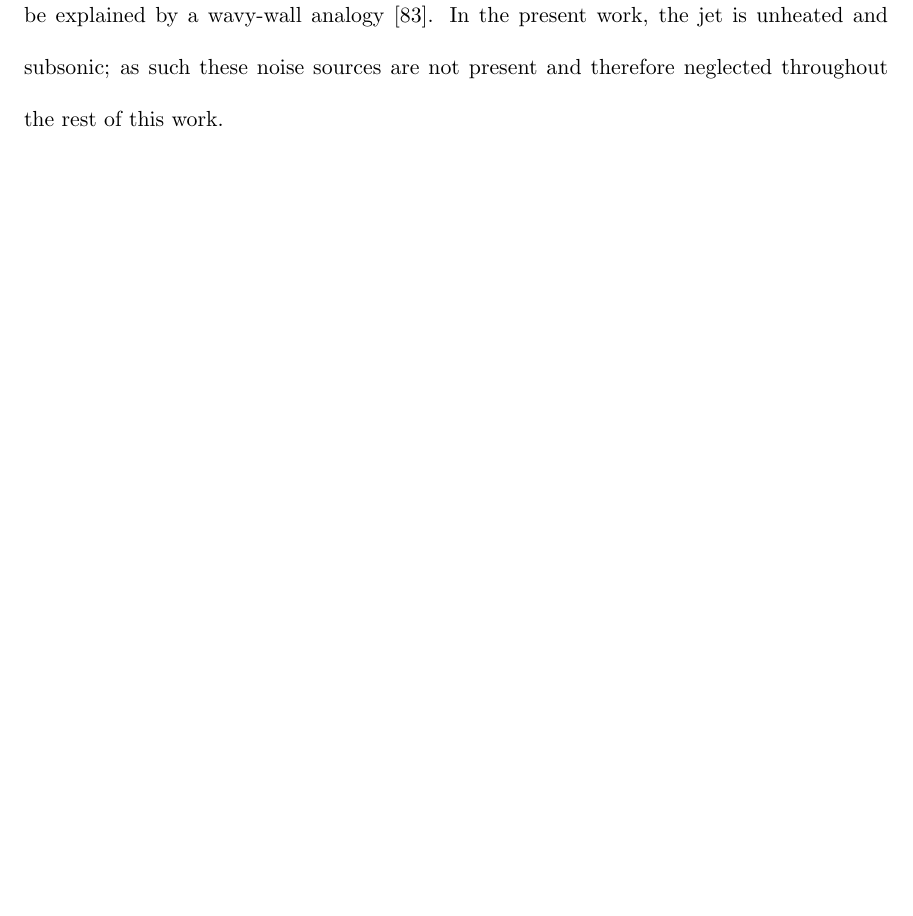
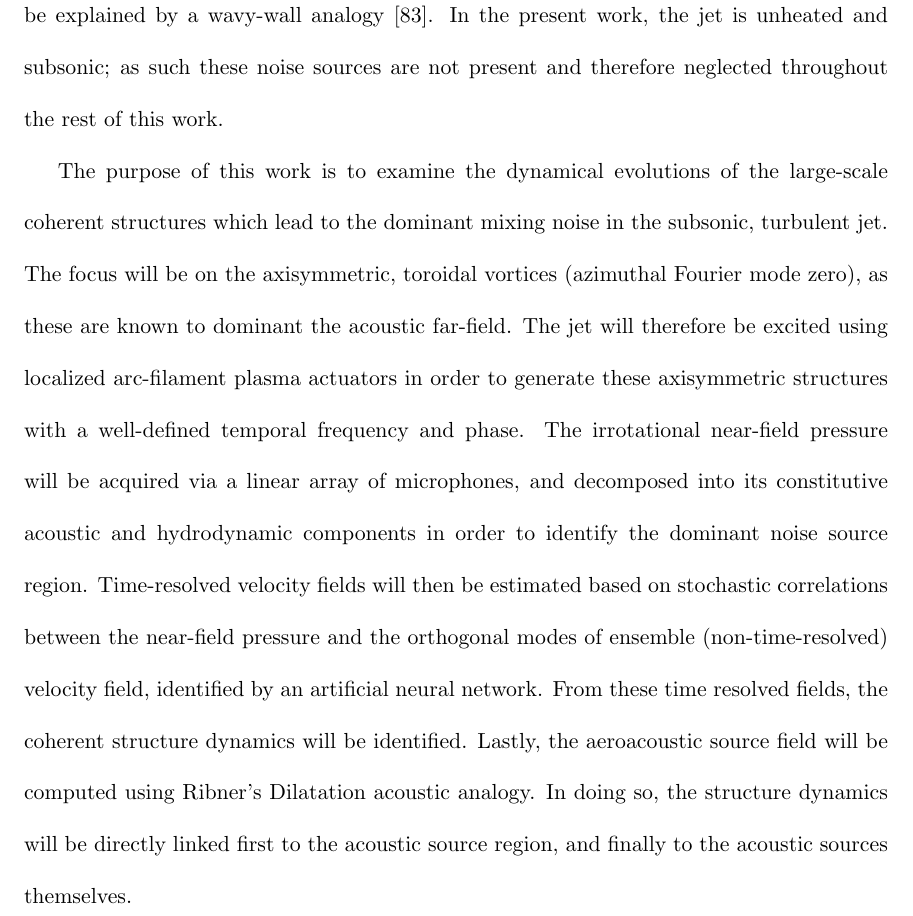
Before and after one commit to michaelcrawley/PhD_Dissertation, a LaTeX thesis (MCrawley_Dissertation.tex, which reads ch_introduction.tex): part of page 27 of 131, cut so that both start at the same text, the shorter picture padded with empty space. Compiled offline with pdfLaTeX.

Commit message:
minor updates, and extending introduction

```diff
--- a/ch_introduction.tex
+++ b/ch_introduction.tex
@@ -164,3 +164,12 @@ A high-amplitude, narrow-band tone (screech noise) is the end result of this fee
 Lastly, supersonically-convecting (relative to the ambient) large-scale structures (which exist in supersonic and heated jets) produce high-amplitude, strongly-directional acoustic radiation towards aft angles.
 This Mach wave radiation can be explained by a wavy-wall analogy \citep{Tam1995}.
 In the present work, the jet is unheated and subsonic; as such these noise sources are not present and therefore neglected throughout the rest of this work.
+
+The purpose of this work is to examine the dynamical evolutions of the large-scale coherent structures which lead to the dominant mixing noise in the subsonic, turbulent jet.
+The focus will be on the axisymmetric, toroidal vortices (azimuthal Fourier mode zero), as these are known to dominant the acoustic far-field.
+The jet will therefore be excited using localized arc-filament plasma actuators in order to generate these axisymmetric structures with a well-defined temporal frequency and phase.
+The irrotational near-field pressure will be acquired via a linear array of microphones, and decomposed into its constitutive acoustic and hydrodynamic components in order to identify the dominant noise source region.
+Time-resolved velocity fields will then be estimated based on stochastic correlations between the near-field pressure and the orthogonal modes of ensemble (non-time-resolved) velocity field, identified by an artificial neural network.
+From these time resolved fields, the coherent structure dynamics will be identified.
+Lastly, the aeroacoustic source field will be computed using Ribner's Dilatation acoustic analogy.
+In doing so, the structure dynamics will be directly linked first to the acoustic source region, and finally to the acoustic sources themselves.
```
